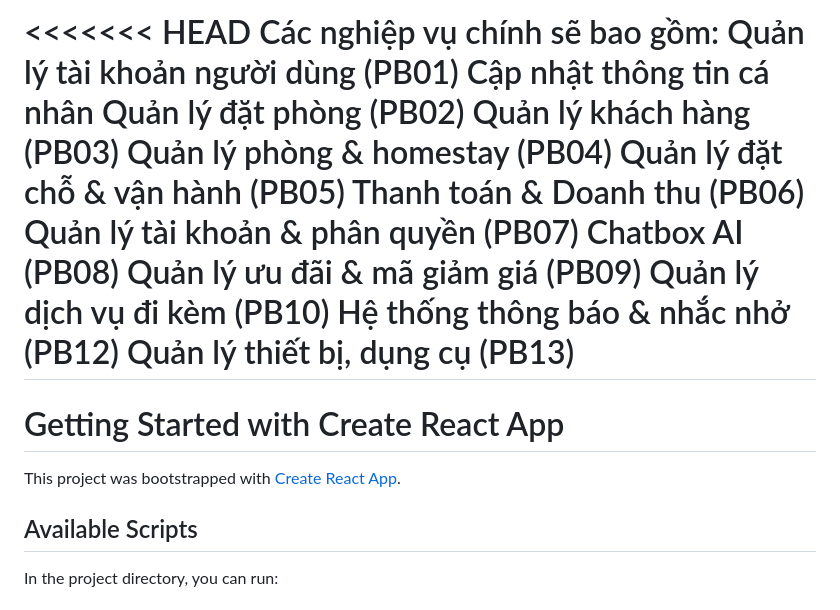
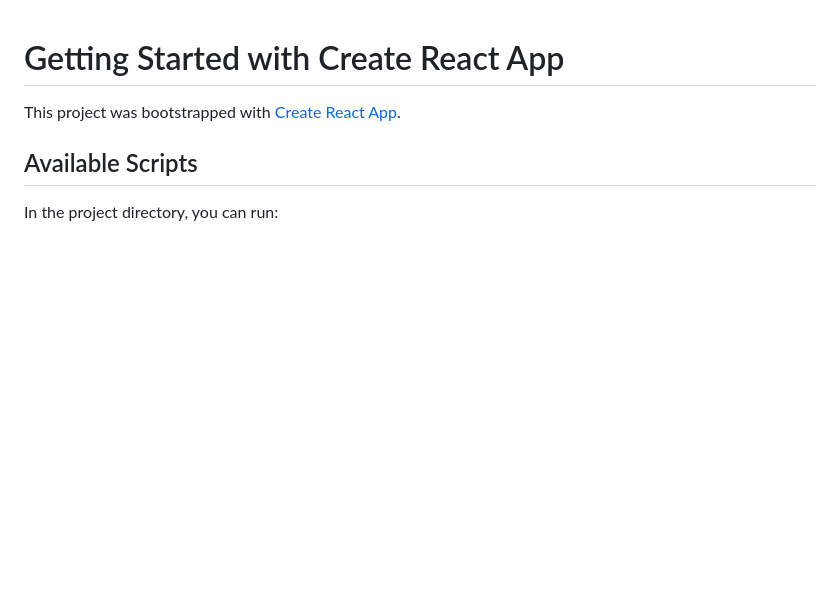
Before and after one commit to Khoa-CNTT/XDHTQLHT3919, a Markdown page: README.md, the part around the change. GitHub-like rendering; blank space fills up the shorter version.

```diff
--- a/README.md
+++ b/README.md
@@ -1,19 +1,3 @@
-<<<<<<< HEAD
-Các nghiệp vụ chính sẽ bao gồm:
-Quản lý tài khoản người dùng (PB01)
-Cập nhật thông tin cá nhân
-Quản lý đặt phòng (PB02)
-Quản lý khách hàng (PB03)
-Quản lý phòng & homestay (PB04)
-Quản lý đặt chỗ & vận hành (PB05)
-Thanh toán & Doanh thu (PB06)
-Quản lý tài khoản & phân quyền (PB07)
-Chatbox AI (PB08)
-Quản lý ưu đãi & mã giảm giá (PB09)
-Quản lý dịch vụ đi kèm (PB10)
-Hệ thống thông báo & nhắc nhở (PB12)
-Quản lý thiết bị, dụng cụ (PB13)
-=======
 # Getting Started with Create React App
 
 This project was bootstrapped with [Create React App](https://github.com/facebook/create-react-app).
```
